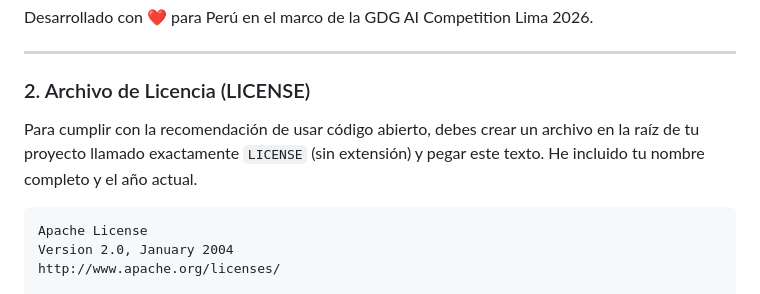
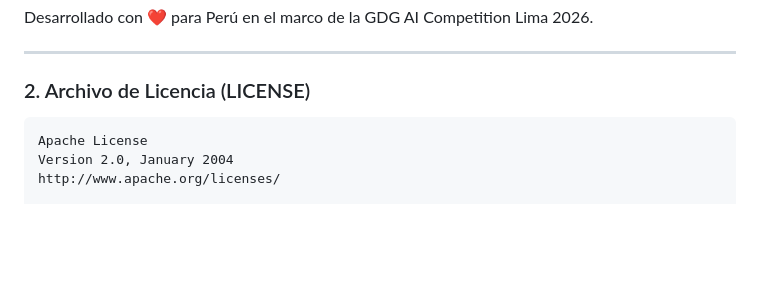
Before and after one commit to joseluis02678/Ayni-SOS, a Markdown page: README.md, the part around the change. Drawn GitHub-style; blank space fills up the shorter version.

````diff
--- a/README.md
+++ b/README.md
@@ -90,8 +90,6 @@ Desarrollado con ❤️ para Perú en el marco de la GDG AI Competition Lima 202
 
 ### 2. Archivo de Licencia (LICENSE)
 
-Para cumplir con la recomendación de usar código abierto, debes crear un archivo en la raíz de tu proyecto llamado exactamente `LICENSE` (sin extensión) y pegar este texto. He incluido tu nombre completo y el año actual.
-
 ```text
 Apache License
 Version 2.0, January 2004
````
